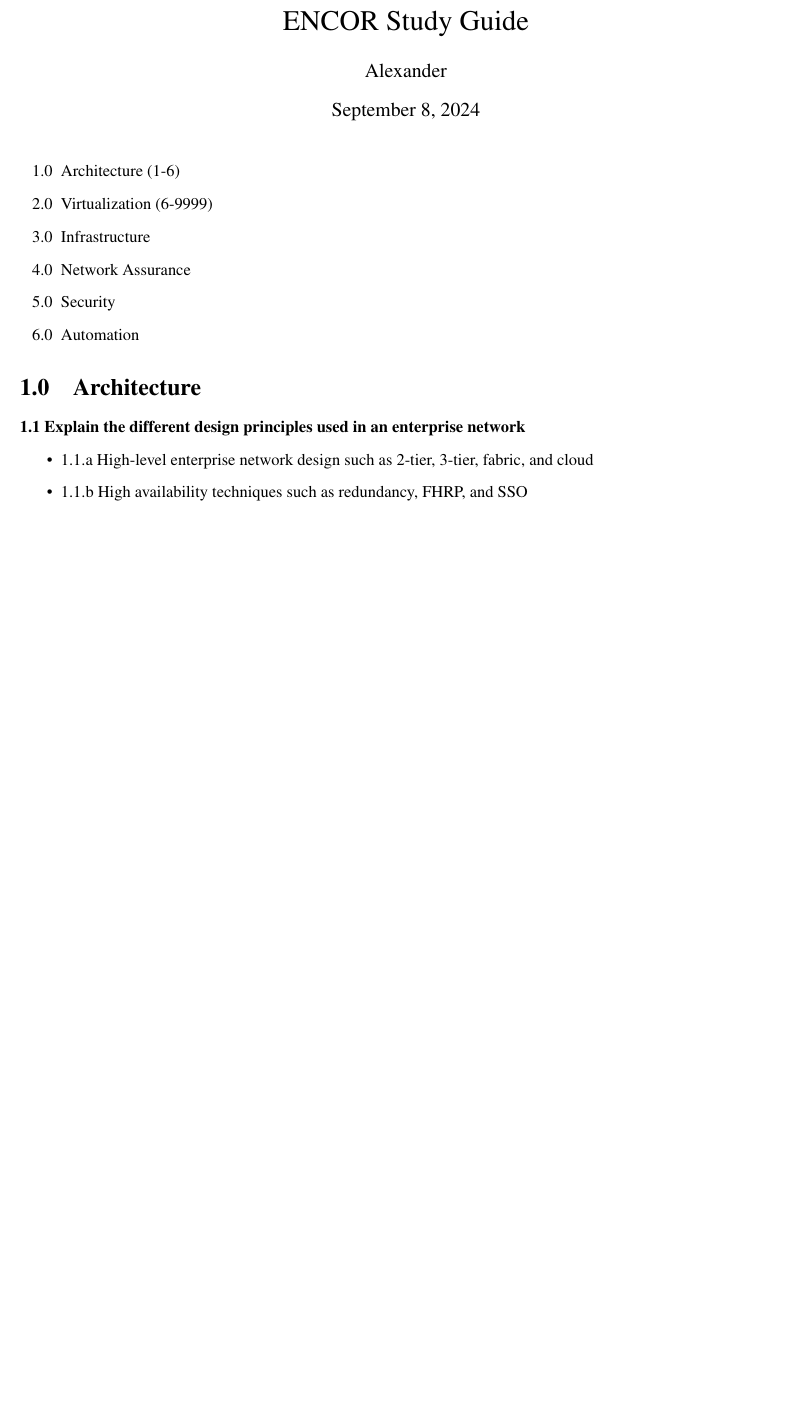
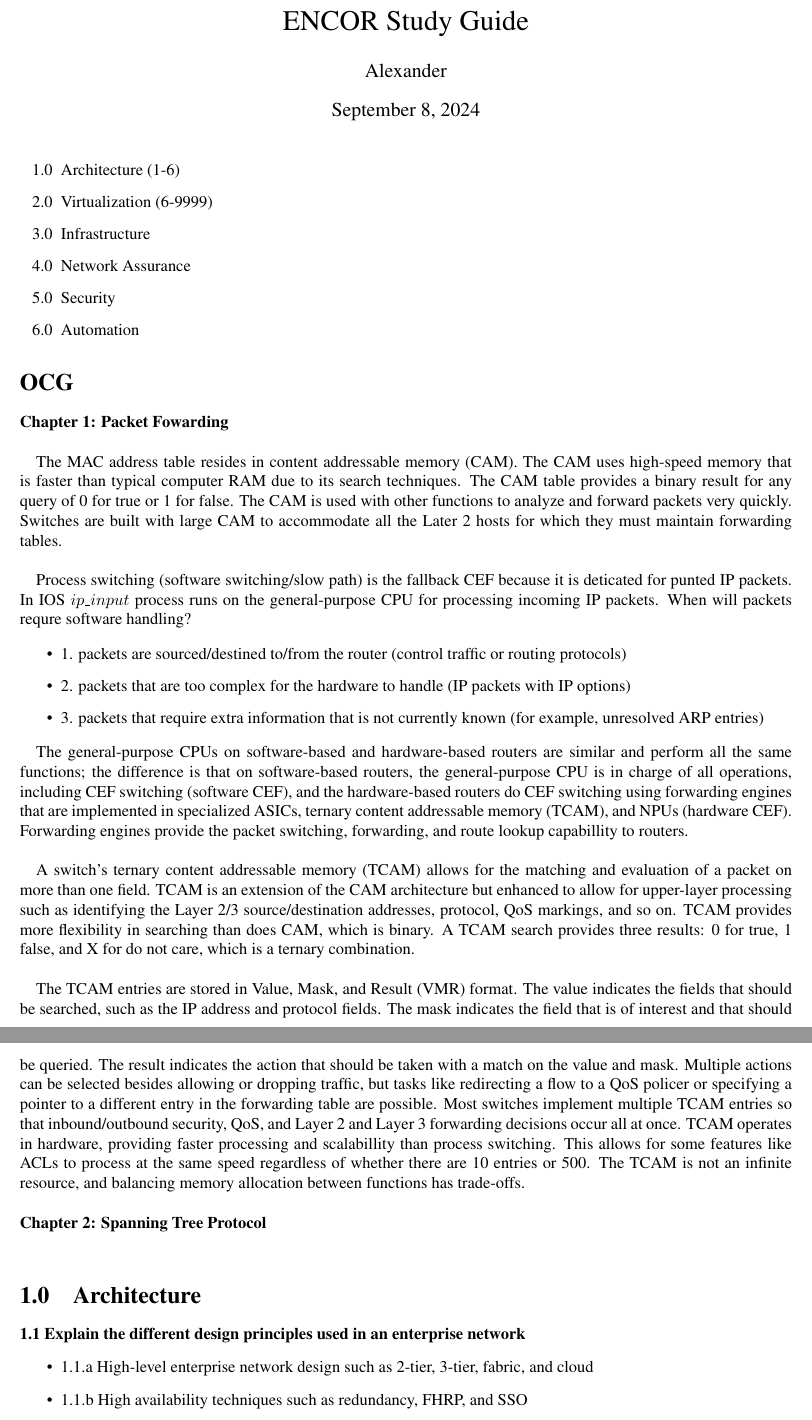
Before and after one commit to PosturingDestitution/academia, a LaTeX document (350-401.tex): part of page 1 of 2 before the commit and two parts of pages 1 and 2 of 3 after it, the two joined at a grey line, cut so that both start at the same text, the shorter picture padded with empty space. Compiled offline with pdfLaTeX.

Commit message:
reading the OCG

```diff
--- a/350-401.tex
+++ b/350-401.tex
@@ -3,6 +3,7 @@
 \usepackage{enumitem}
 \usepackage{amsmath}
 \usepackage[left=1in,right=1in,top=1in,bottom=1in]{geometry}
+\setlength{\parindent}{1em}
 \renewcommand{\thesection}{\arabic{section}.0}
 \setlist[enumerate]{label=\arabic*.0}
 
@@ -22,6 +23,31 @@
 \item Security
 \item Automation
 \end{enumerate}
+
+\section*{OCG}
+
+\textbf{Chapter 1: Packet Fowarding}\\
+
+	The MAC address table resides in content addressable memory (CAM). The CAM uses high-speed memory that is faster than typical computer RAM due to its search techniques. The CAM table provides a binary result for any query of 0 for true or 1 for false. The CAM is used with other functions to analyze and forward packets very quickly. Switches are built with large CAM to accommodate all the Later 2 hosts for which they must maintain forwarding tables.\\
+
+	Process switching (software switching/slow path) is the fallback CEF because it is deticated for punted IP packets. In IOS $ip\_input$ process runs on the general-purpose CPU for processing incoming IP packets. When will packets requre software handling?
+
+\begin{itemize}
+\item 1. packets are sourced/destined to/from the router (control traffic or routing protocols)
+\item 2. packets that are too complex for the hardware to handle (IP packets with IP options)
+\item 3. packets that require extra information that is not currently known (for example, unresolved ARP entries)
+\end{itemize}
+
+	The general-purpose CPUs on software-based and hardware-based routers are similar and perform all the same functions; the difference is that on software-based routers, the general-purpose CPU is in charge of all operations, including CEF switching (software CEF), and the hardware-based routers do CEF switching using forwarding  engines that are implemented in specialized ASICs, ternary content addressable memory (TCAM), and NPUs (hardware CEF). Forwarding engines provide the packet switching, forwarding, and route lookup capabillity to routers.\\
+
+	A switch's ternary content addressable memory (TCAM) allows for the matching and evaluation of a packet on more than one field. TCAM is an extension of the CAM architecture but enhanced to allow for upper-layer processing such as identifying the Layer 2/3 source/destination addresses, protocol, QoS markings, and so on. TCAM provides more flexibility in searching than does CAM, which is binary. A TCAM search provides three results: 0 for true, 1 false, and X for do not care, which is a ternary combination.\\
+
+The TCAM entries are stored in Value, Mask, and Result (VMR) format. The value indicates the fields that should be searched, such as the IP address and protocol fields. The mask indicates the field that is of interest and that should be queried. The result indicates the action that should be taken with a match on the value and mask. Multiple actions can be selected besides allowing or dropping traffic, but tasks like redirecting a flow to a QoS policer or specifying a pointer to a different entry in the forwarding table are possible. Most switches implement multiple TCAM entries so that inbound/outbound security, QoS, and Layer 2 and Layer 3 forwarding decisions occur all at once. TCAM operates in hardware, providing faster processing and scalabillity than process switching. This allows for some features like ACLs to process at the same speed regardless of whether there are 10 entries or 500. The TCAM is not an infinite resource, and balancing memory allocation between functions has trade-offs.\\
+
+
+
+\noindent\textbf{Chapter 2: Spanning Tree Protocol}\\
+
 
 \section{Architecture}
 \textbf{1.1 Explain the different design principles used in an enterprise network}
```
Also changed, not shown: 350-401.pdf.
